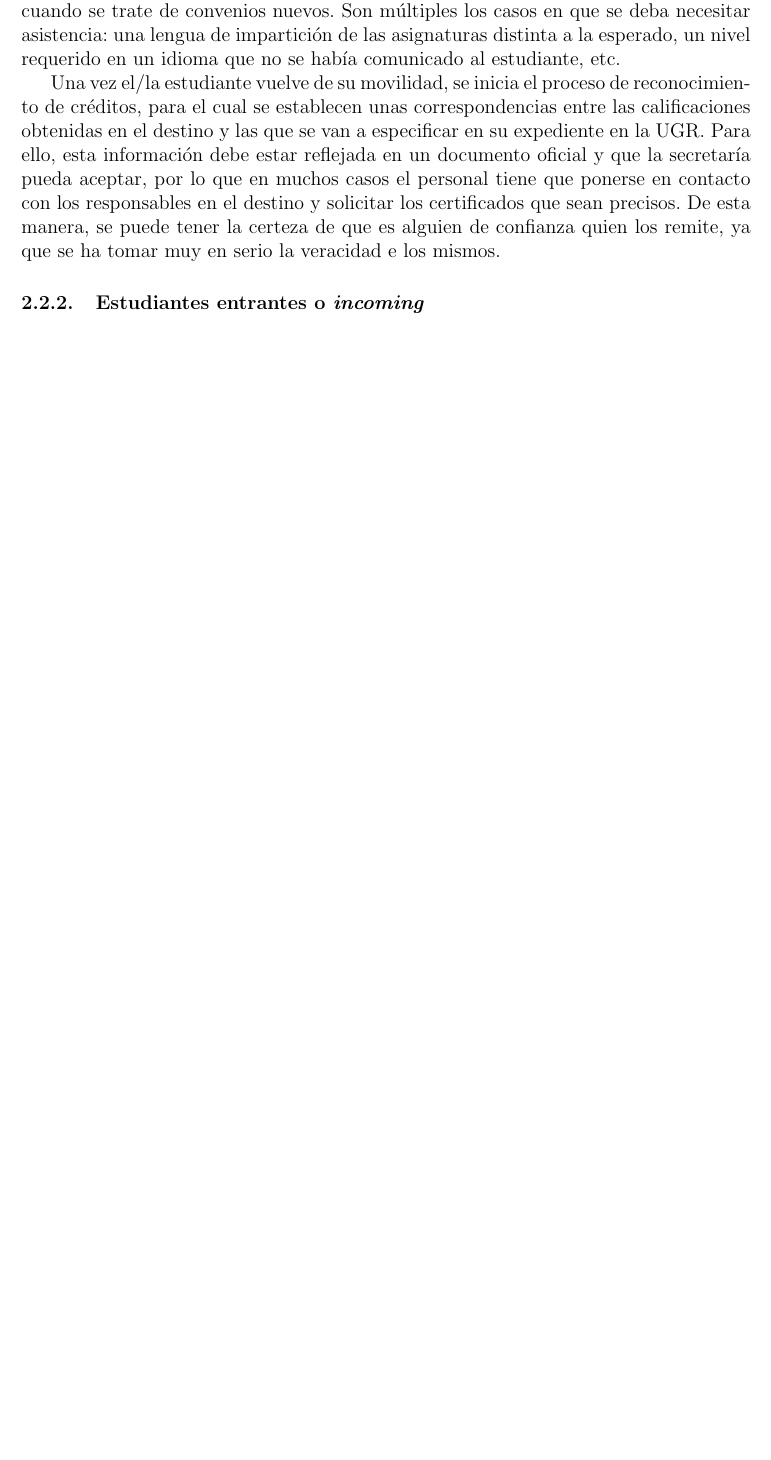
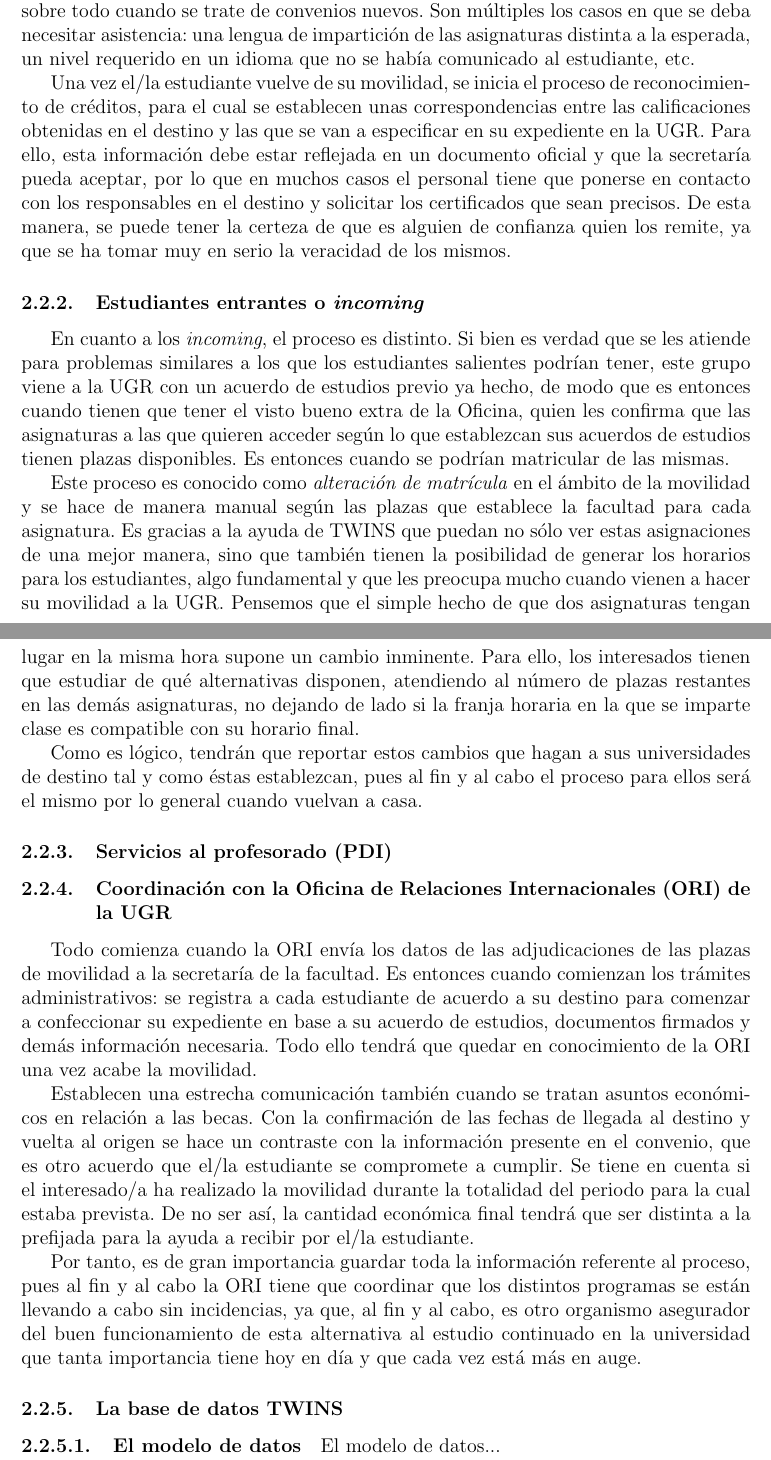
Before and after one commit to claudiolc/twinX, a LaTeX document (Memoria/memoria.tex, which reads Memoria/section2.tex): part of page 9 of 13 before the commit and two parts of pages 9 and 10 of 14 after it, the two joined at a grey line, cut so that both start at the same text, the shorter picture padded with empty space. Compiled offline with pdfLaTeX.

Commit message:
Continuación 2 (2.2.2, y 2.4)

```diff
--- a/Memoria/section2.tex
+++ b/Memoria/section2.tex
@@ -13,6 +13,29 @@ En relación con los estudiantes salientes, en la oficina se encargan de coordin
 
-También escuchan casos de estudiantes con problemas particulares y que deben ser examinados con detenimiento, para ofrecer la mejor alternativa, ya sea hablando con los coordinadores en los destinos o arreglando algún dato en los convenios que haya causado algún inconveniente en la movilidad de algún(a) estudiante. De este modo, las futuras movilidades podrán hacerse con una mayor posibilidad de éxito, sobre todo cuando se trate de convenios nuevos. Son múltiples los casos en que se deba necesitar asistencia: una lengua de impartición de las asignaturas distinta a la esperado, un nivel requerido en un idioma que no se había comunicado al estudiante, etc.
+También escuchan casos de estudiantes con problemas particulares y que deben ser examinados con detenimiento, para ofrecer la mejor alternativa, ya sea hablando con los coordinadores de los destinos internacionales o arreglando algún dato en los convenios que haya causado algún inconveniente en la movilidad de algún(a) estudiante. De este modo, las futuras movilidades podrán hacerse con una mayor posibilidad de éxito, sobre todo cuando se trate de convenios nuevos. Son múltiples los casos en que se deba necesitar asistencia: una lengua de impartición de las asignaturas distinta a la esperada, un nivel requerido en un idioma que no se había comunicado al estudiante, etc.
 
-Una vez el/la estudiante vuelve de su movilidad, se inicia el proceso de reconocimiento de créditos, para el cual se establecen unas correspondencias entre las calificaciones obtenidas en el destino y las que se van a especificar en su expediente en la UGR. Para ello, esta información debe estar reflejada en un documento oficial y que la secretaría pueda aceptar, por lo que en muchos casos el personal tiene que ponerse en contacto con los responsables en el destino y solicitar los certificados que sean precisos. De esta manera, se puede tener la certeza de que es alguien de confianza quien los remite, ya que se ha tomar muy en serio la veracidad e los mismos.
+Una vez el/la estudiante vuelve de su movilidad, se inicia el proceso de reconocimiento de créditos, para el cual se establecen unas correspondencias entre las calificaciones obtenidas en el destino y las que se van a especificar en su expediente en la UGR. Para ello, esta información debe estar reflejada en un documento oficial y que la secretaría pueda aceptar, por lo que en muchos casos el personal tiene que ponerse en contacto con los responsables en el destino y solicitar los certificados que sean precisos. De esta manera, se puede tener la certeza de que es alguien de confianza quien los remite, ya que se ha tomar muy en serio la veracidad de los mismos.
 
 \subsubsection{Estudiantes entrantes o \textit{incoming}}
+
+En cuanto a los \textit{incoming}, el proceso es distinto. Si bien es verdad que se les atiende para problemas similares a los que los estudiantes salientes podrían tener, este grupo viene a la UGR con un acuerdo de estudios previo ya hecho, de modo que es entonces cuando tienen que tener el visto bueno extra de la Oficina, quien les confirma que las asignaturas a las que quieren acceder según lo que establezcan sus acuerdos de estudios tienen plazas disponibles. Es entonces cuando se podrían matricular de las mismas.
+
+Este proceso es conocido como \textit{alteración de matrícula} en el ámbito de la movilidad y se hace de manera manual según las plazas que establece la facultad para cada asignatura. Es gracias a la ayuda de TWINS que puedan no sólo ver estas asignaciones de una mejor manera, sino que también tienen la posibilidad de generar los horarios para los estudiantes, algo fundamental y que les preocupa mucho cuando vienen a hacer su movilidad a la UGR. Pensemos que el simple hecho de que dos asignaturas tengan lugar en la misma hora supone un cambio inminente. Para ello, los interesados tienen que estudiar de qué alternativas disponen, atendiendo al número de plazas restantes en las demás asignaturas, no dejando de lado si la franja horaria en la que se imparte clase es compatible con su horario final.
+
+Como es lógico, tendrán que reportar estos cambios que hagan a sus universidades de destino tal y como éstas establezcan, pues al fin y al cabo el proceso para ellos será el mismo por lo general cuando vuelvan a casa.
+
+
+\subsubsection{Servicios al profesorado (PDI)}
+
+\subsubsection{Coordinación con la Oficina de Relaciones Internacionales (ORI) de la UGR}
+
+Todo comienza cuando la ORI envía los datos de las adjudicaciones de las plazas de movilidad a la secretaría de la facultad. Es entonces cuando comienzan los trámites administrativos: se registra a cada estudiante de acuerdo a su destino para comenzar a confeccionar su expediente en base a su acuerdo de estudios, documentos firmados y demás información necesaria. Todo ello tendrá que quedar en conocimiento de la ORI una vez acabe la movilidad.
+
+Establecen una estrecha comunicación también cuando se tratan asuntos económicos en relación a las becas. Con la confirmación de las fechas de llegada al destino y vuelta al origen se hace un contraste con la información presente en el convenio, que es otro acuerdo que el/la estudiante se compromete a cumplir. Se tiene en cuenta si el interesado/a ha realizado la movilidad durante la totalidad del periodo para la cual estaba prevista. De no ser así, la cantidad económica final tendrá que ser distinta a la prefijada para la ayuda a recibir por el/la estudiante.
+
+Por tanto, es de gran importancia guardar toda la información referente al proceso, pues al fin y al cabo la ORI tiene que coordinar que los distintos programas se están llevando a cabo sin incidencias, ya que, al fin y al cabo, es otro organismo asegurador del buen funcionamiento de esta alternativa al estudio continuado en la universidad que tanta importancia tiene hoy en día y que cada vez está más en auge.
+
+\subsubsection{La base de datos TWINS}
+
+\paragraph{El modelo de datos}
+
+El modelo de datos...
```
Also changed, not shown: Memoria/memoria.tex (+3 -0 lines), Memoria/memoria.pdf, Memoria/section2.tex (6 more changed lines), 7 other files.
